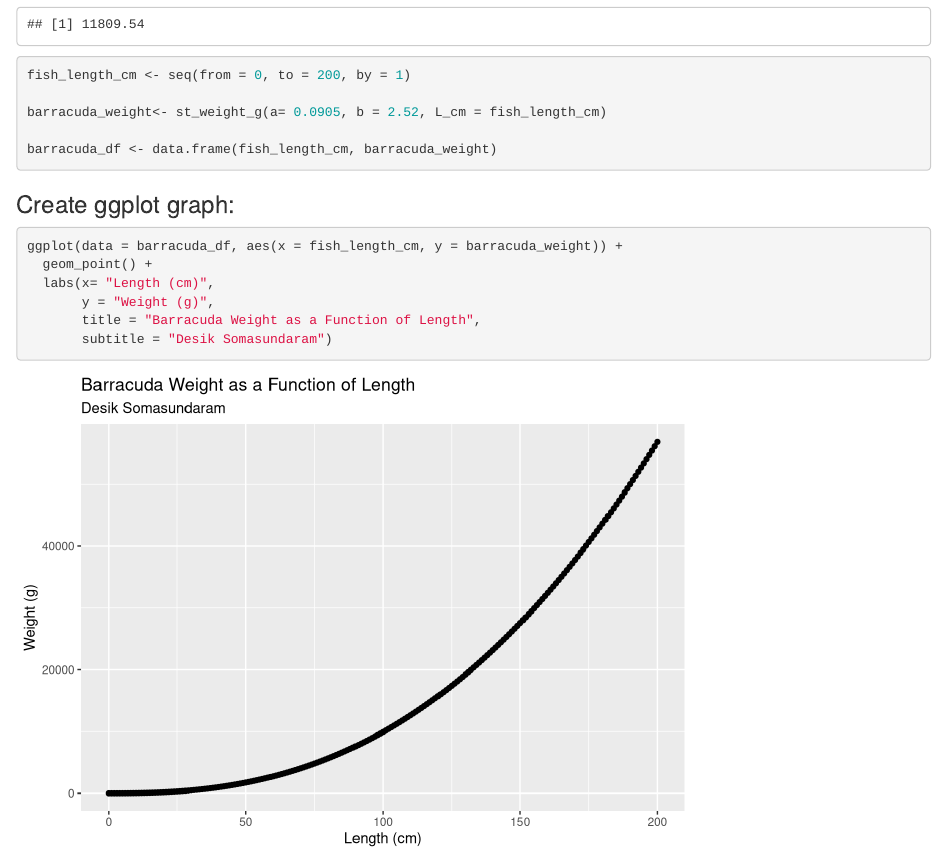
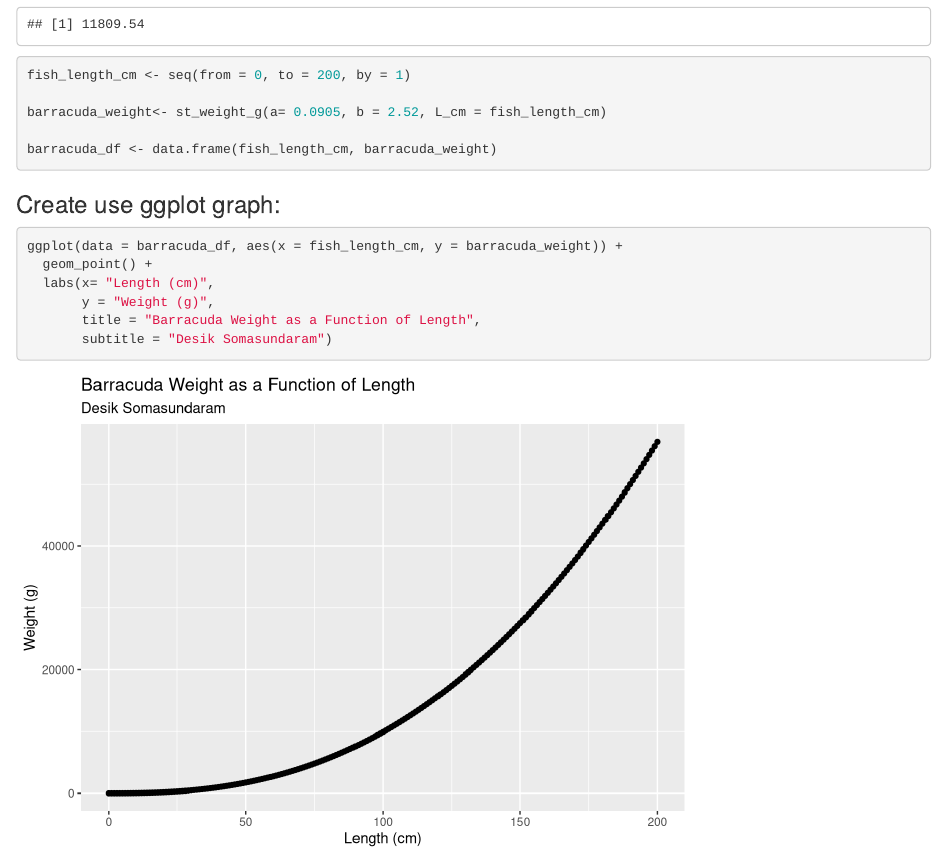
Before and after one commit to desik23/eds-212-day-1, an R Markdown document (fish-length-weight.Rmd): the page in a window 1100 px wide, from 760 px down. Rendered offline with R 4.5, knitr and Pandoc, with nearby package versions.

````diff
--- a/fish-length-weight.Rmd
+++ b/fish-length-weight.Rmd
@@ -46,7 +46,7 @@
 
 ```
 
-### Create ggplot graph:
+### Create use ggplot graph:
 
 ```{r}
 
````
Also changed, not shown: fish-length-weight.html.
